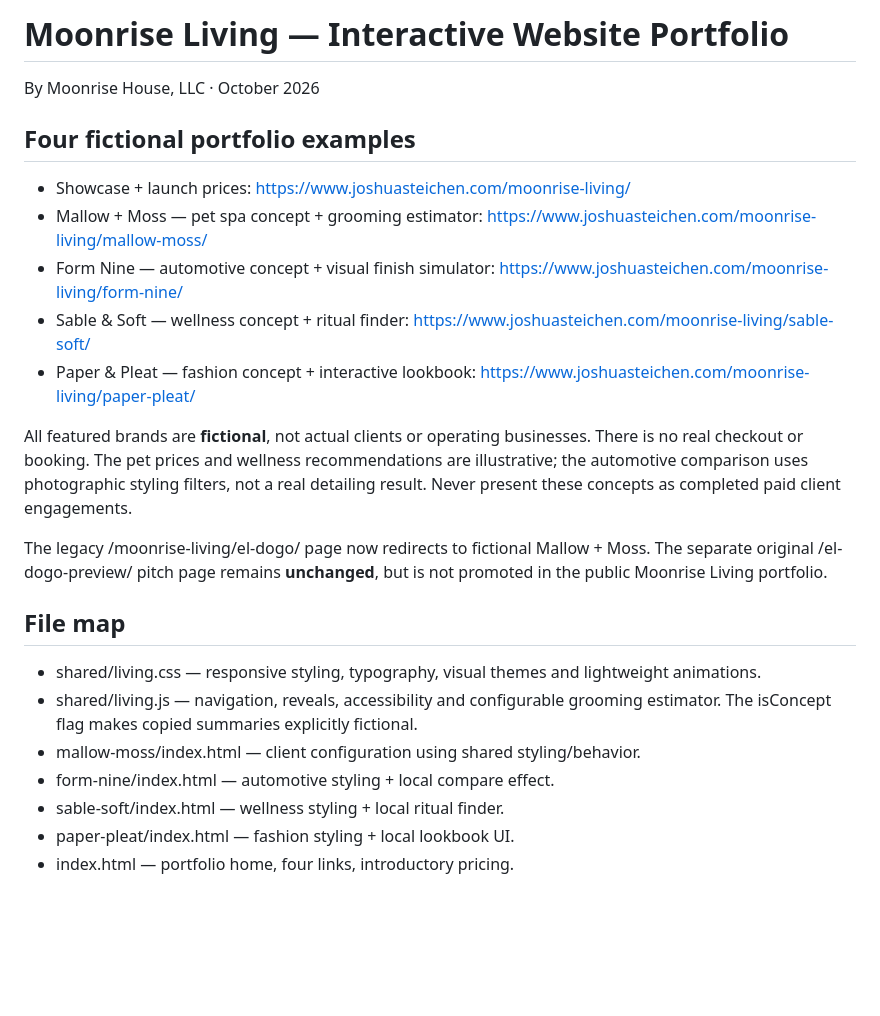
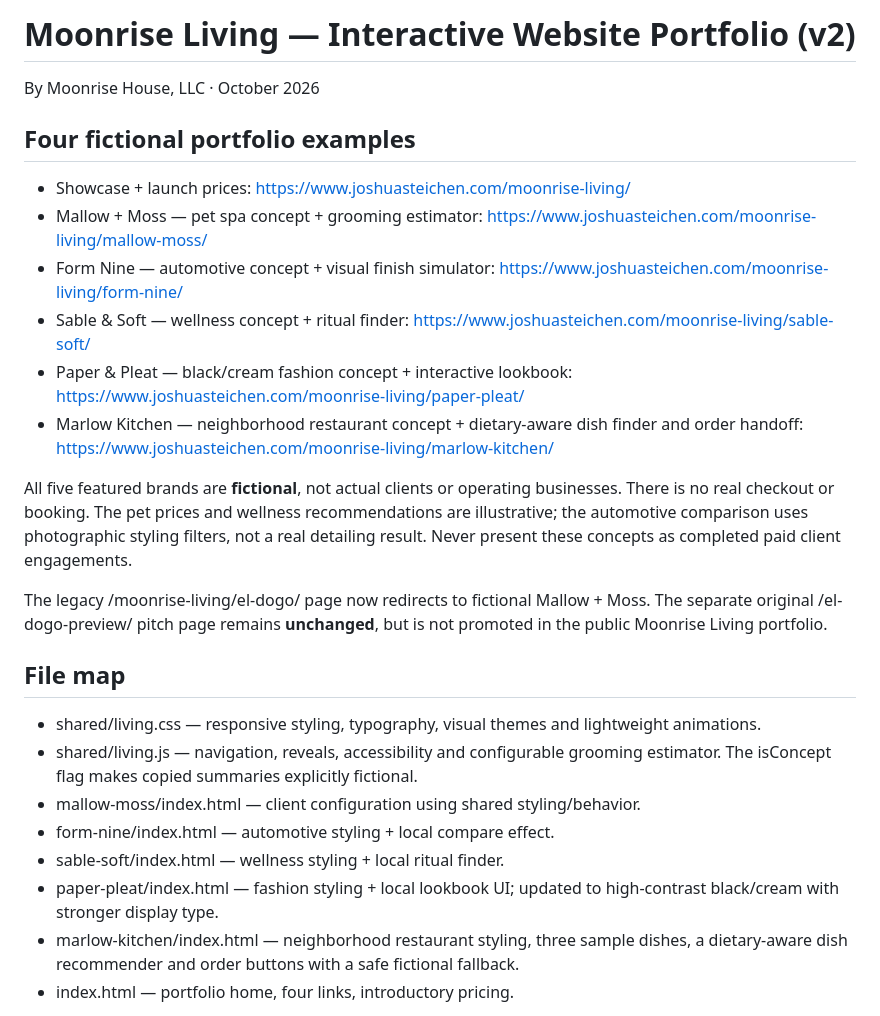
Before and after one commit to steichenjosh-dotcom/Joshua-Steichen, a Markdown page: moonrise-living/README.md, the part around one of its changes. GitHub-like rendering; blank space fills up the shorter version.

```diff
--- a/moonrise-living/README.md
+++ b/moonrise-living/README.md
@@ -1,4 +1,4 @@
-# Moonrise Living — Interactive Website Portfolio
+# Moonrise Living — Interactive Website Portfolio (v2)
 By Moonrise House, LLC · October 2026
 
 ## Four fictional portfolio examples
@@ -7,9 +7,10 @@ By Moonrise House, LLC · October 2026
 - Mallow + Moss — pet spa concept + grooming estimator: https://www.joshuasteichen.com/moonrise-living/mallow-moss/
 - Form Nine — automotive concept + visual finish simulator: https://www.joshuasteichen.com/moonrise-living/form-nine/
 - Sable & Soft — wellness concept + ritual finder: https://www.joshuasteichen.com/moonrise-living/sable-soft/
-- Paper & Pleat — fashion concept + interactive lookbook: https://www.joshuasteichen.com/moonrise-living/paper-pleat/
+- Paper & Pleat — black/cream fashion concept + interactive lookbook: https://www.joshuasteichen.com/moonrise-living/paper-pleat/
+- Marlow Kitchen — neighborhood restaurant concept + dietary-aware dish finder and order handoff: https://www.joshuasteichen.com/moonrise-living/marlow-kitchen/
 
-All featured brands are **fictional**, not actual clients or operating businesses. There is no real checkout or booking. The pet prices and wellness recommendations are illustrative; the automotive comparison uses photographic styling filters, not a real detailing result. Never present these concepts as completed paid client engagements.
+All five featured brands are **fictional**, not actual clients or operating businesses. There is no real checkout or booking. The pet prices and wellness recommendations are illustrative; the automotive comparison uses photographic styling filters, not a real detailing result. Never present these concepts as completed paid client engagements.
 
 The legacy /moonrise-living/el-dogo/ page now redirects to fictional Mallow + Moss. The separate original /el-dogo-preview/ pitch page remains **unchanged**, but is not promoted in the public Moonrise Living portfolio.
 
@@ -20,7 +21,8 @@ The legacy /moonrise-living/el-dogo/ page now redirects to fictional Mallow + Mo
 - mallow-moss/index.html — client configuration using shared styling/behavior.
 - form-nine/index.html — automotive styling + local compare effect.
 - sable-soft/index.html — wellness styling + local ritual finder.
-- paper-pleat/index.html — fashion styling + local lookbook UI.
+- paper-pleat/index.html — fashion styling + local lookbook UI; updated to high-contrast black/cream with stronger display type.
+- marlow-kitchen/index.html — neighborhood restaurant styling, three sample dishes, a dietary-aware dish recommender and order buttons with a safe fictional fallback.
 - index.html — portfolio home, four links, introductory pricing.
 
 The non-pet sites presently use unique, standalone CSS and JS to demonstrate very different art direction. Future efficiencies will come from extracting repeated functions and refining the handoff process; these are portfolio prototypes, not a one-click website factory.
```
Also changed, not shown: other parts of moonrise-living/README.md (+20 -1 lines).
